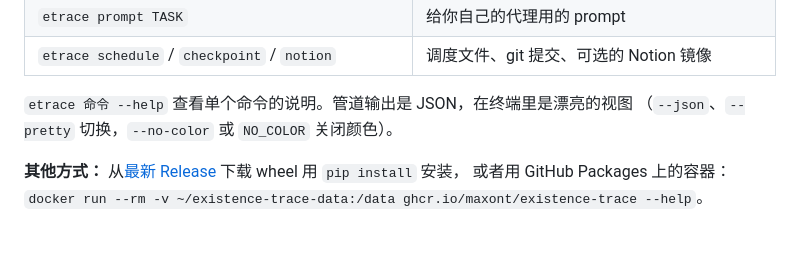
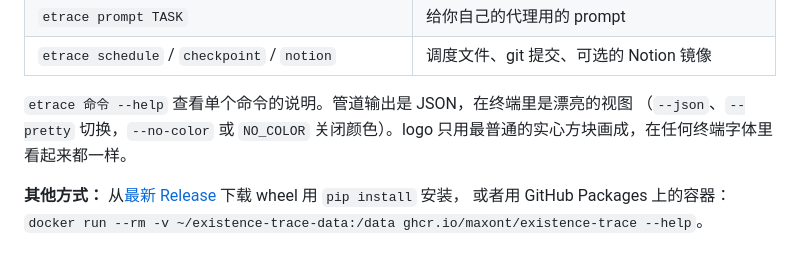
Before and after one commit to MaxonT/existence-trace, a Markdown page: README.zh.md, the part around one of its changes. Rendered like a GitHub page.

```diff
--- a/README.zh.md
+++ b/README.zh.md
@@ -108,7 +108,7 @@ etrace ai models           # 这个服务提供哪些模型
 | `etrace schedule` / `checkpoint` / `notion` | 调度文件、git 提交、可选的 Notion 镜像 |
 
 `etrace 命令 --help` 查看单个命令的说明。管道输出是 JSON，在终端里是漂亮的视图
-（`--json`、`--pretty` 切换，`--no-color` 或 `NO_COLOR` 关闭颜色）。
+（`--json`、`--pretty` 切换，`--no-color` 或 `NO_COLOR` 关闭颜色）。logo 只用最普通的实心方块画成，在任何终端字体里看起来都一样。
 
 **其他方式：** 从[最新 Release](https://github.com/MaxonT/existence-trace/releases/latest) 下载 wheel 用 `pip install` 安装，
 或者用 GitHub Packages 上的容器：`docker run --rm -v ~/existence-trace-data:/data ghcr.io/maxont/existence-trace --help`。
```
Also changed, not shown: other parts of README.zh.md (+1 -1 lines), CLAUDE.md (+1 -1 lines), README.md (+2 -2 lines), docs/img/cli.png, 4 other files.
